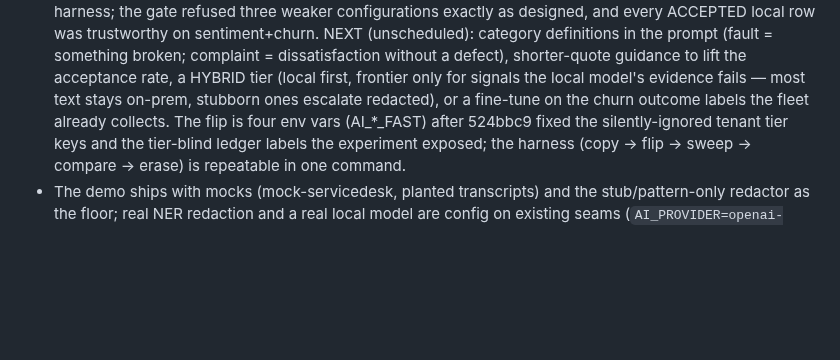
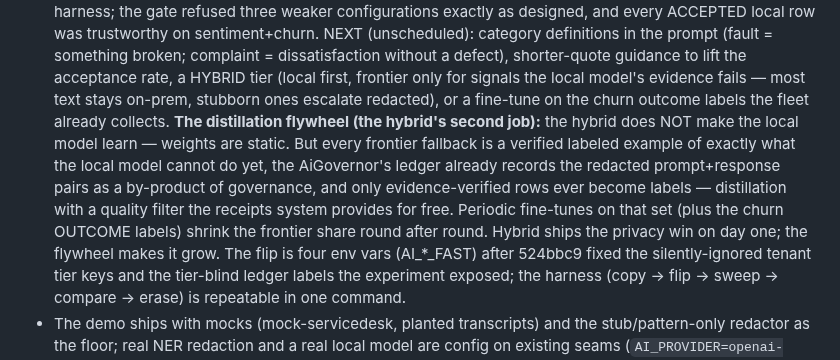
Before and after one commit to kundanvarma/genalpha-bss, a Markdown page: docs/signal-intelligence-plan.md, the part around the change. Rendered like a GitHub page; blank space fills up the shorter version.

Commit message:
docs: the distillation flywheel — how the hybrid tier's frontier fallbacks become quality-filtered training data (evidence-verified labels only; the audit ledger already collects the pairs; churn outcomes as ground truth)
Co-Authored-By: Claude Fable 5 <noreply@anthropic.com>

```diff
--- a/docs/signal-intelligence-plan.md
+++ b/docs/signal-intelligence-plan.md
@@ -191,7 +191,15 @@ Three doctrines locked:
   (fault = something broken; complaint = dissatisfaction without a defect), shorter-quote
   guidance to lift the acceptance rate, a HYBRID tier (local first, frontier only for signals
   the local model's evidence fails — most text stays on-prem, stubborn ones escalate
-  redacted), or a fine-tune on the churn outcome labels the fleet already collects. The flip is
+  redacted), or a fine-tune on the churn outcome labels the fleet already collects.
+  **The distillation flywheel (the hybrid's second job):** the hybrid does NOT make the local
+  model learn — weights are static. But every frontier fallback is a verified labeled example
+  of exactly what the local model cannot do yet, the AiGovernor's ledger already records the
+  redacted prompt+response pairs as a by-product of governance, and only evidence-verified
+  rows ever become labels — distillation with a quality filter the receipts system provides
+  for free. Periodic fine-tunes on that set (plus the churn OUTCOME labels) shrink the
+  frontier share round after round. Hybrid ships the privacy win on day one; the flywheel
+  makes it grow. The flip is
   four env vars (AI_*_FAST) after 524bbc9 fixed the silently-ignored tenant tier keys and the
   tier-blind ledger labels the experiment exposed; the harness (copy → flip → sweep → compare →
   erase) is repeatable in one command.
```
